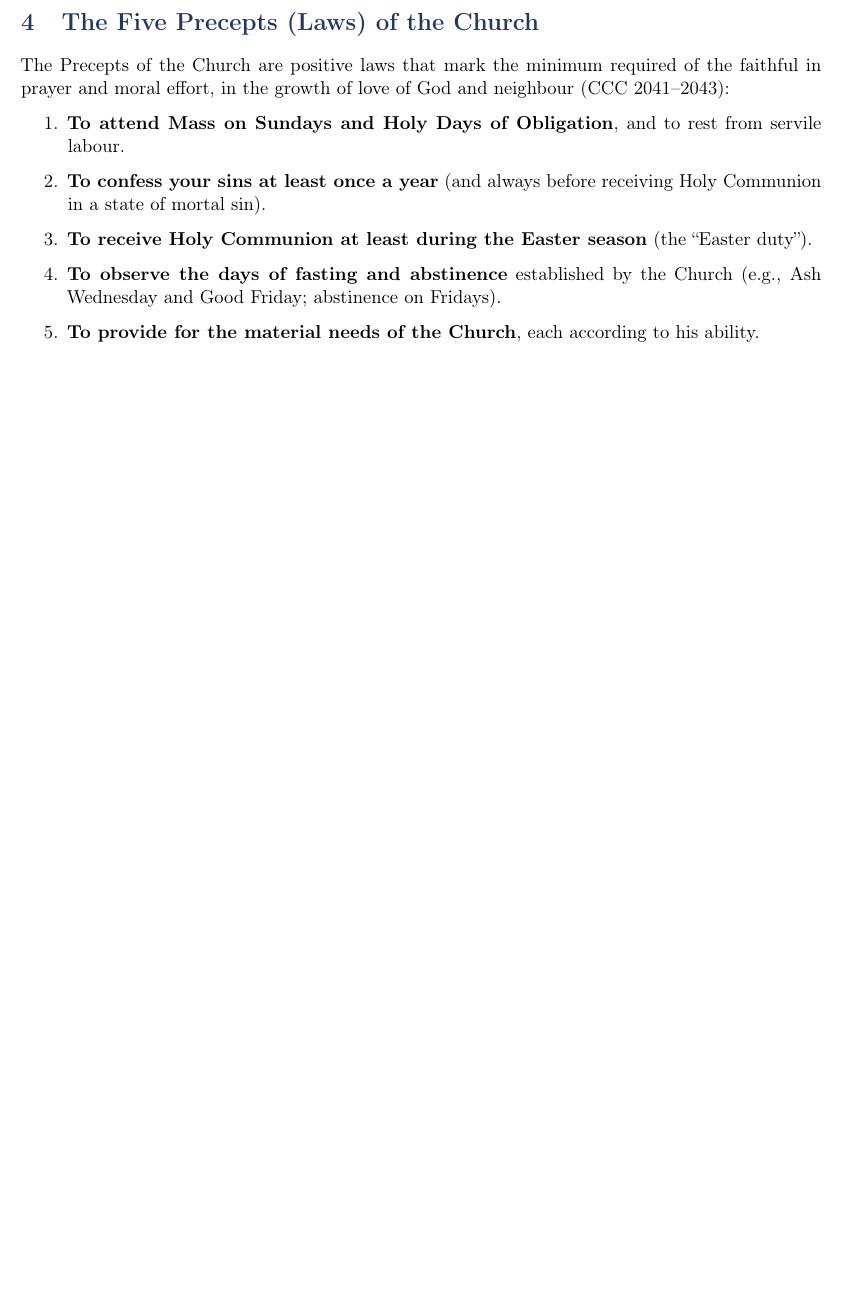
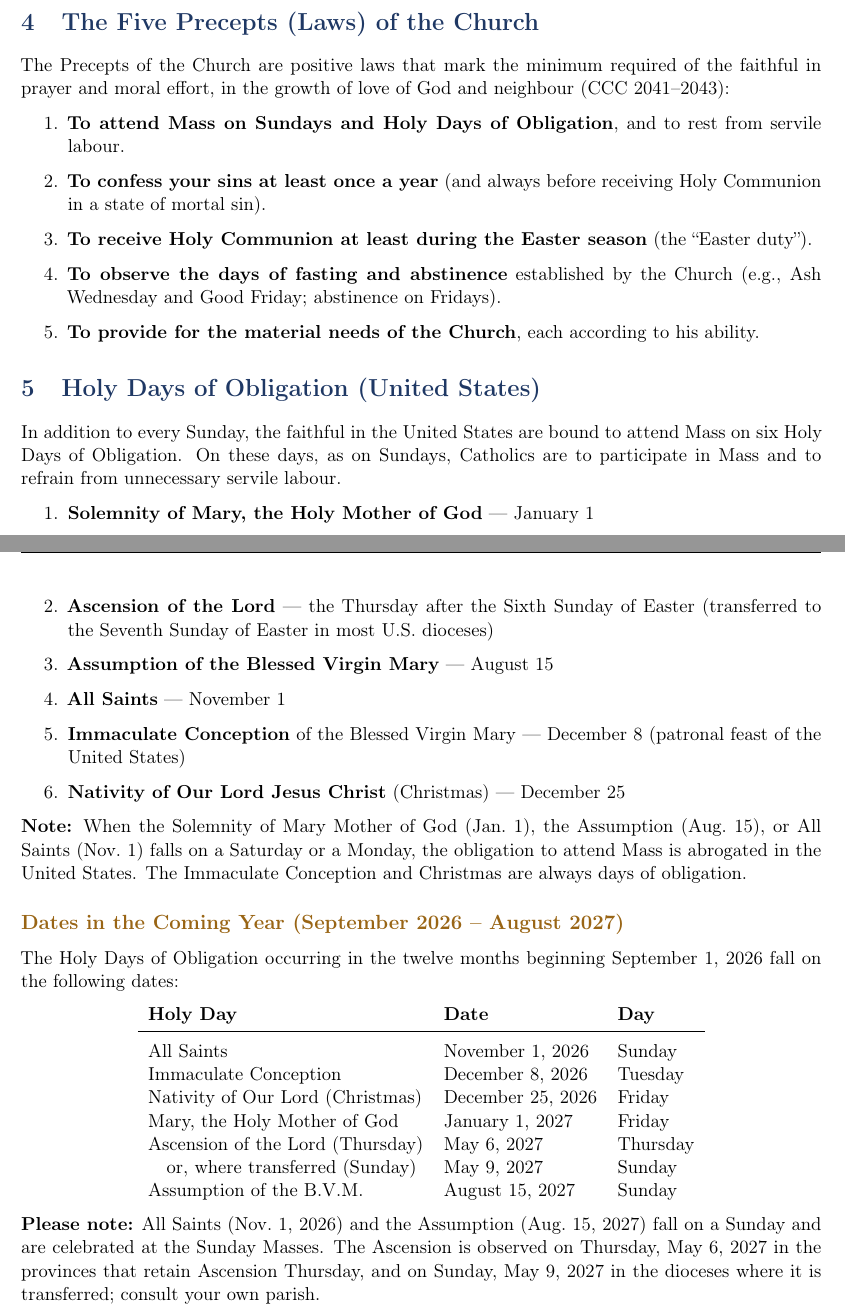
Before and after one commit to evansjr2000/myclaude, a LaTeX document (ocia/ocia_handout.tex): part of page 7 of 10 before the commit and two parts of pages 8 and 9 of 12 after it, the two joined at a grey line, cut so that both start at the same text, the shorter picture padded with empty space. Compiled offline with pdfLaTeX.

Commit message:
Update OCIA handout.

```diff
--- a/ocia/ocia_handout.tex
+++ b/ocia/ocia_handout.tex
@@ -293,6 +329,54 @@ love of God and neighbour (CCC 2041--2043):
   \item \textbf{To provide for the material needs of the Church}, each according to his ability.
 \end{enumerate}
 
+% ===============================================================
+\section{Holy Days of Obligation (United States)}
+% ===============================================================
+
+In addition to every Sunday, the faithful in the United States are bound
+to attend Mass on six Holy Days of Obligation. On these days, as on
+Sundays, Catholics are to participate in Mass and to refrain from
+unnecessary servile labour.
+
+\begin{enumerate}
+  \item \textbf{Solemnity of Mary, the Holy Mother of God} --- January~1
+  \item \textbf{Ascension of the Lord} --- the Thursday after the Sixth Sunday of Easter (transferred to the Seventh Sunday of Easter in most U.S. dioceses)
+  \item \textbf{Assumption of the Blessed Virgin Mary} --- August~15
+  \item \textbf{All Saints} --- November~1
+  \item \textbf{Immaculate Conception} of the Blessed Virgin Mary --- December~8 (patronal feast of the United States)
+  \item \textbf{Nativity of Our Lord Jesus Christ} (Christmas) --- December~25
+\end{enumerate}
+
+\textbf{Note:} When the Solemnity of Mary Mother of God (Jan.~1), the
+Assumption (Aug.~15), or All Saints (Nov.~1) falls on a Saturday or a
+Monday, the obligation to attend Mass is abrogated in the United States.
+The Immaculate Conception and Christmas are always days of obligation.
+
+\subsection*{Dates in the Coming Year (September 2026 -- August 2027)}
+
+The Holy Days of Obligation occurring in the twelve months beginning
+September~1, 2026 fall on the following dates:
+
+\begin{center}
+\begin{tabular}{lll}
+\textbf{Holy Day} & \textbf{Date} & \textbf{Day} \\[2pt]
+\hline\\[-8pt]
+All Saints & November 1, 2026 & Sunday \\
+Immaculate Conception & December 8, 2026 & Tuesday \\
+Nativity of Our Lord (Christmas) & December 25, 2026 & Friday \\
+Mary, the Holy Mother of God & January 1, 2027 & Friday \\
+Ascension of the Lord (Thursday) & May 6, 2027 & Thursday \\
+\quad or, where transferred (Sunday) & May 9, 2027 & Sunday \\
+Assumption of the B.V.M. & August 15, 2027 & Sunday \\
+\end{tabular}
+\end{center}
+
+\textbf{Please note:} All Saints (Nov.~1, 2026) and the Assumption
+(Aug.~15, 2027) fall on a Sunday and are celebrated at the Sunday Masses.
+The Ascension is observed on Thursday, May~6, 2027 in the provinces that
+retain Ascension Thursday, and on Sunday, May~9, 2027 in the dioceses
+where it is transferred; consult your own parish.
+
 \newpage
 % ===============================================================
 \section{The Seven Sacraments}
```
Also changed, not shown: ocia/ocia_handout.tex (36 more changed lines).
